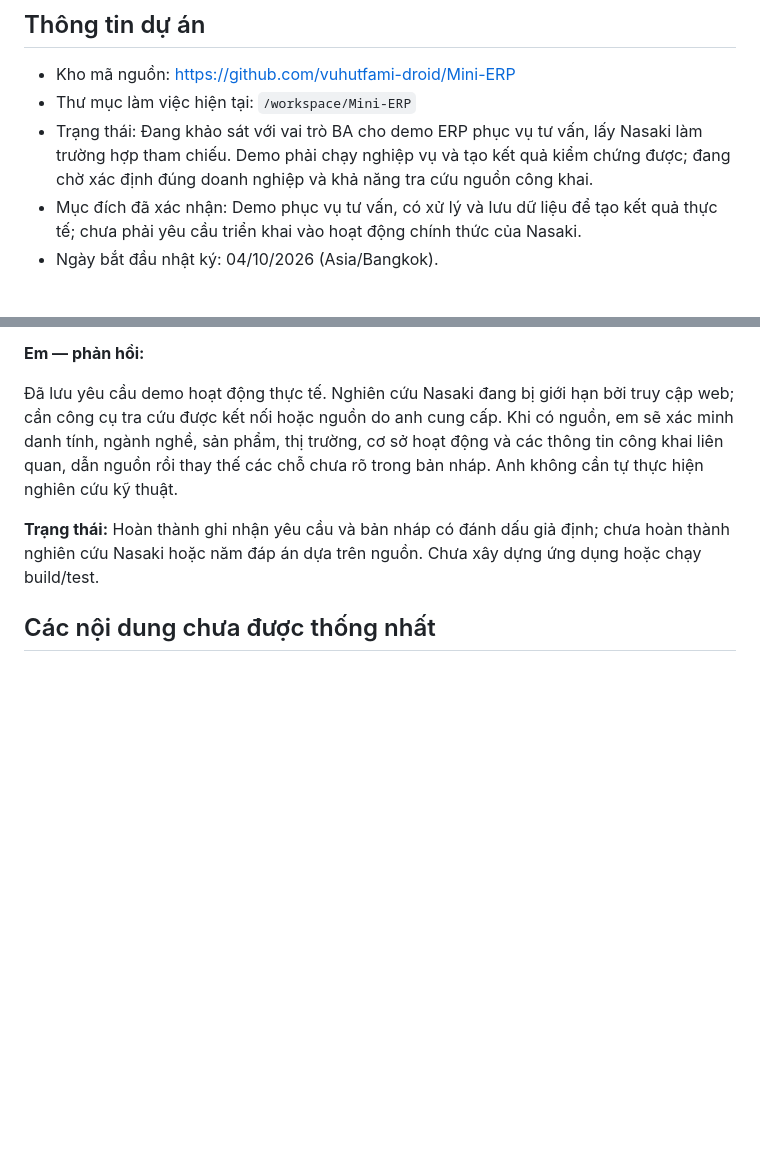
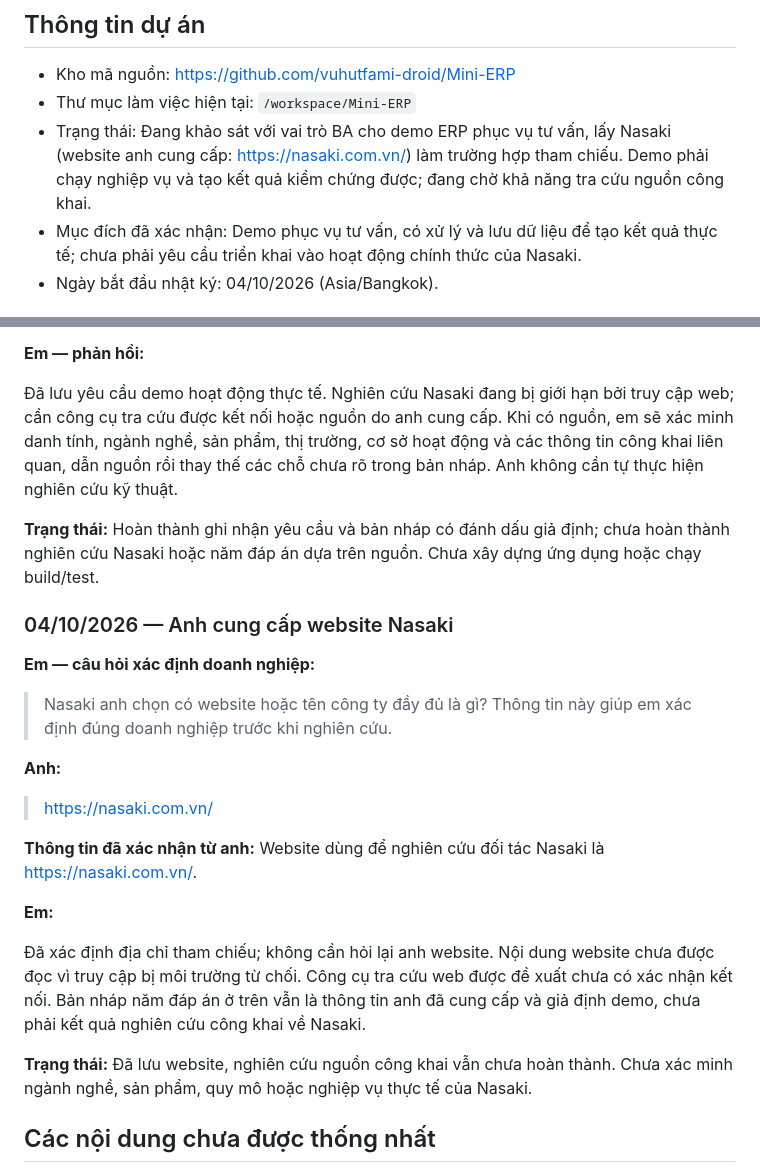
Before and after one commit to vuhutfami-droid/Mini-ERP, a Markdown page: README.md, 2 parts joined by grey strips. GitHub-like rendering; blank space fills up the shorter version.

Commit message:
docs: record user-confirmed Nasaki website

```diff
--- a/README.md
+++ b/README.md
@@ -6,7 +6,7 @@ File này lưu các trao đổi giữa anh (chủ dự án) và em (Codex) về
 
 - Kho mã nguồn: https://github.com/vuhutfami-droid/Mini-ERP
 - Thư mục làm việc hiện tại: `/workspace/Mini-ERP`
-- Trạng thái: Đang khảo sát với vai trò BA cho demo ERP phục vụ tư vấn, lấy Nasaki làm trường hợp tham chiếu. Demo phải chạy nghiệp vụ và tạo kết quả kiểm chứng được; đang chờ xác định đúng doanh nghiệp và khả năng tra cứu nguồn công khai.
+- Trạng thái: Đang khảo sát với vai trò BA cho demo ERP phục vụ tư vấn, lấy Nasaki (website anh cung cấp: https://nasaki.com.vn/) làm trường hợp tham chiếu. Demo phải chạy nghiệp vụ và tạo kết quả kiểm chứng được; đang chờ khả năng tra cứu nguồn công khai.
 - Mục đích đã xác nhận: Demo phục vụ tư vấn, có xử lý và lưu dữ liệu để tạo kết quả thực tế; chưa phải yêu cầu triển khai vào hoạt động chính thức của Nasaki.
 - Ngày bắt đầu nhật ký: 04/10/2026 (Asia/Bangkok).
 
@@ -272,6 +272,24 @@ Anh có thể trả lời theo số hoặc kể liền một đoạn; em sẽ t
 
 **Trạng thái:** Hoàn thành ghi nhận yêu cầu và bản nháp có đánh dấu giả định; chưa hoàn thành nghiên cứu Nasaki hoặc năm đáp án dựa trên nguồn. Chưa xây dựng ứng dụng hoặc chạy build/test.
 
+### 04/10/2026 — Anh cung cấp website Nasaki
+
+**Em — câu hỏi xác định doanh nghiệp:**
+
+> Nasaki anh chọn có website hoặc tên công ty đầy đủ là gì? Thông tin này giúp em xác định đúng doanh nghiệp trước khi nghiên cứu.
+
+**Anh:**
+
+> https://nasaki.com.vn/
+
+**Thông tin đã xác nhận từ anh:** Website dùng để nghiên cứu đối tác Nasaki là https://nasaki.com.vn/.
+
+**Em:**
+
+Đã xác định địa chỉ tham chiếu; không cần hỏi lại anh website. Nội dung website chưa được đọc vì truy cập bị môi trường từ chối. Công cụ tra cứu web được đề xuất chưa có xác nhận kết nối. Bản nháp năm đáp án ở trên vẫn là thông tin anh đã cung cấp và giả định demo, chưa phải kết quả nghiên cứu công khai về Nasaki.
+
+**Trạng thái:** Đã lưu website, nghiên cứu nguồn công khai vẫn chưa hoàn thành. Chưa xác minh ngành nghề, sản phẩm, quy mô hoặc nghiệp vụ thực tế của Nasaki.
+
 ## Các nội dung chưa được thống nhất
 
 - Mục tiêu chi tiết, nhóm người dùng và quy mô sử dụng Mini-ERP.
```
